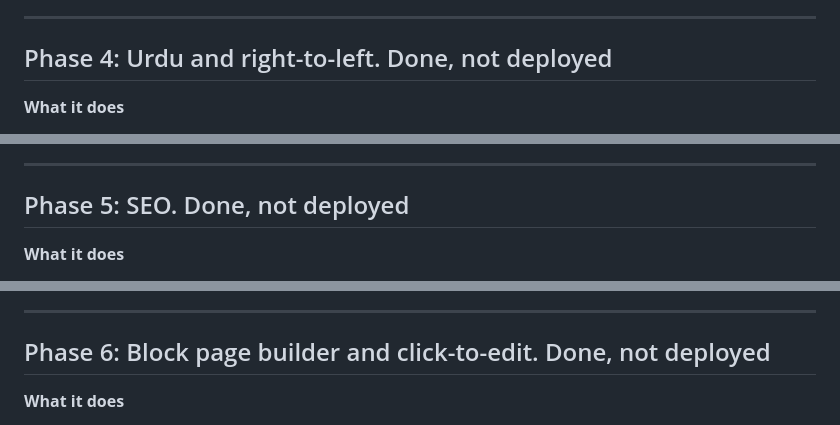
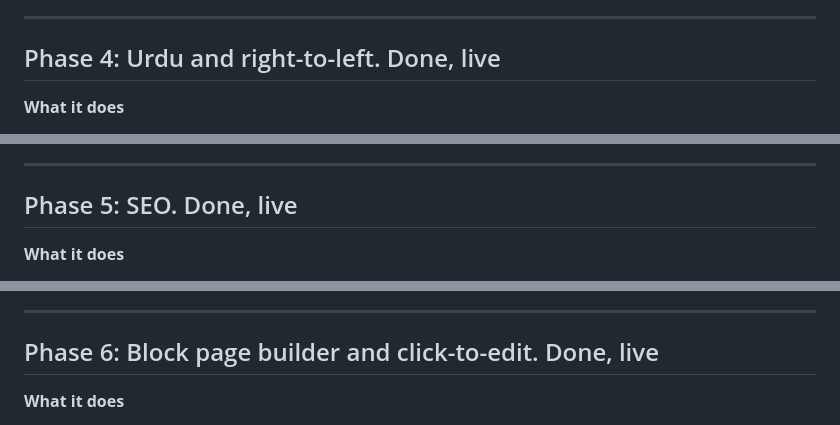
Before and after one commit to THS001/mjazo, a Markdown page: docs/CMS-STATUS.md, 3 parts joined by grey strips. Drawn GitHub-style.

```diff
--- a/docs/CMS-STATUS.md
+++ b/docs/CMS-STATUS.md
@@ -123,7 +123,7 @@ and SEO suggestions in the admin. `.env.example` lists every variable with a com
 
 ---
 
-## Phase 4: Urdu and right-to-left. Done, not deployed
+## Phase 4: Urdu and right-to-left. Done, live
 
 **What it does**
 
@@ -164,7 +164,7 @@ and SEO suggestions in the admin. `.env.example` lists every variable with a com
 
 ---
 
-## Phase 5: SEO. Done, not deployed
+## Phase 5: SEO. Done, live
 
 **What it does**
 
@@ -231,7 +231,7 @@ and SEO suggestions in the admin. `.env.example` lists every variable with a com
 
 ---
 
-## Phase 6: Block page builder and click-to-edit. Done, not deployed
+## Phase 6: Block page builder and click-to-edit. Done, live
 
 **What it does**
 
```
Also changed, not shown: other parts of docs/CMS-STATUS.md (+5 -5 lines), PROGRESS.md (+5 -5 lines).
